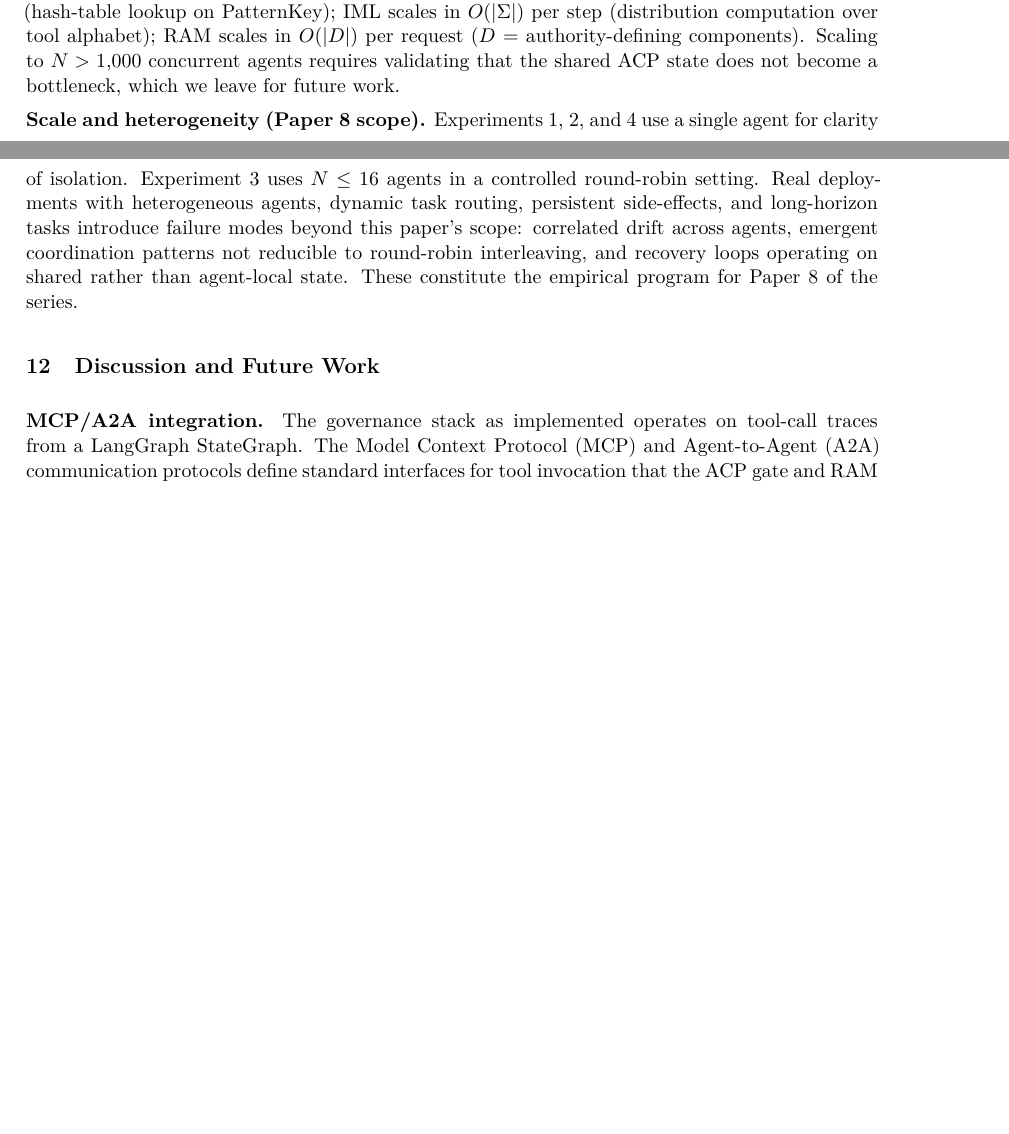
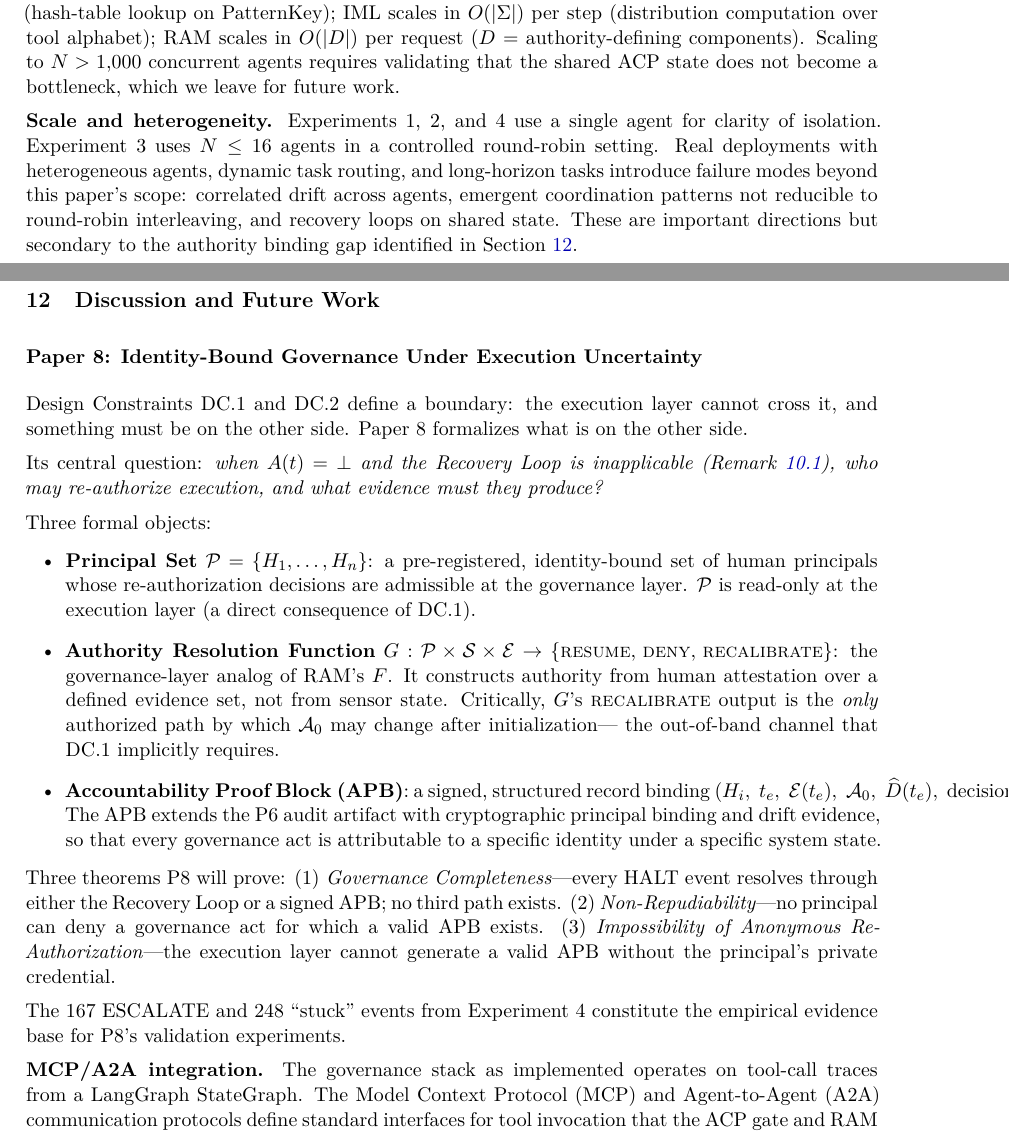
Before and after one commit to chelof100/agent-governance-applied, a LaTeX paper (paper/main.tex): two parts of pages 20 and 21 of 23 before the commit and two parts of pages 21 and 22 of 24 after it, joined at a grey line, cut so that both start at the same text, the shorter picture padded with empty space. Compiled offline with pdfLaTeX.

Commit message:
P7: authority binding additions + P8 formal scope (IBG)
- Add \label{def:persistent} to Persistent Drift definition (DC.2)
- DC.2 Scope Limitation: formally state that identity, binding, and evidence
  are open questions deferred to P8
- Remark 10.1: HALT Preserves Authority; It Does Not Resolve It — formal
  distinction between RAM-gap HALTs (Recovery Loop path) vs persistent-drift
  HALTs (out-of-band governance action required); references DC.1/DC.2
- Discussion §P8: Identity-Bound Governance Under Execution Uncertainty —
  introduces Principal Set P, Authority Resolution Function G, and
  Accountability Proof Block (APB) as the three formal objects P8 will define
- Theorems P8 will prove: Governance Completeness, Non-Repudiability,
  Impossibility of Anonymous Re-Authorization
- Abstract + series table updated to reflect P8 scope change:
  "scale and heterogeneity" → "identity-bound governance and post-HALT
  authority resolution"
- references.bib: add fernandez2026ibg entry
- Paper grows from 23 to 24 pages; 0 LaTeX errors

Co-Authored-By: Claude Sonnet 4.6 <noreply@anthropic.com>

```diff
--- a/paper/main.tex
+++ b/paper/main.tex
@@ -1135,19 +1189,66 @@ RAM scales in $O(|D|)$ per request ($D$ = authority-defining components).
 Scaling to $N > 1{,}000$ concurrent agents requires validating that
 the shared ACP state does not become a bottleneck, which we leave for future work.
 
-\textbf{Scale and heterogeneity (Paper~8 scope).}
+\textbf{Scale and heterogeneity.}
 Experiments~1, 2, and~4 use a single agent for clarity of isolation.
 Experiment~3 uses $N \leq 16$ agents in a controlled round-robin setting.
 Real deployments with heterogeneous agents, dynamic task routing,
-persistent side-effects, and long-horizon tasks introduce failure modes
-beyond this paper's scope: correlated drift across agents, emergent
-coordination patterns not reducible to round-robin interleaving, and
-recovery loops operating on shared rather than agent-local state.
-These constitute the empirical program for Paper~8 of the series.
+and long-horizon tasks introduce failure modes beyond this paper's scope:
+correlated drift across agents, emergent coordination patterns not
+reducible to round-robin interleaving, and recovery loops on shared state.
+These are important directions but secondary to the authority binding gap
+identified in Section~\ref{sec:discussion}.
 
 % =============================================================================
 \section{Discussion and Future Work}
 \label{sec:discussion}
+
+\subsection*{Paper~8: Identity-Bound Governance Under Execution Uncertainty}
+\label{sec:p8-scope}
+
+Design Constraints DC.1 and DC.2 define a boundary: the execution layer
+cannot cross it, and something must be on the other side.
+Paper~8 formalizes what is on the other side.
+
+Its central question: \emph{when $A(t) = \bot$ and the Recovery Loop is
+inapplicable (Remark~\ref{rem:halt-preserves}), who may re-authorize
+execution, and what evidence must they produce?}
+
+Three formal objects:
+\begin{itemize}[leftmargin=2em, topsep=2pt]
+  \item \textbf{Principal Set} $\mathcal{P} = \{H_1,\ldots,H_n\}$:
+        a pre-registered, identity-bound set of human principals whose
+        re-authorization decisions are admissible at the governance layer.
+        $\mathcal{P}$ is read-only at the execution layer (a direct
+        consequence of DC.1).
+  \item \textbf{Authority Resolution Function}
+        $G: \mathcal{P} \times \mathcal{S} \times \mathcal{E} \to
+        \{\textsc{resume},\,\textsc{deny},\,\textsc{recalibrate}\}$:
+        the governance-layer analog of RAM's $F$.
+        It constructs authority from human attestation over a defined evidence
+        set, not from sensor state.
+        Critically, $G$'s \textsc{recalibrate} output is the \emph{only}
+        authorized path by which $\Azero$ may change after initialization---
+        the out-of-band channel that DC.1 implicitly requires.
+  \item \textbf{Accountability Proof Block (APB)}: a signed, structured
+        record binding $(H_i,\; t_e,\; \mathcal{E}(t_e),\;
+        \Azero,\; \Dhat(t_e),\; \text{decision},\; \text{rationale},\;
+        \sigma)$.
+        The APB extends the P6 audit artifact with cryptographic principal
+        binding and drift evidence, so that every governance act is
+        attributable to a specific identity under a specific system state.
+\end{itemize}
+
+Three theorems P8 will prove:
+(1)~\emph{Governance Completeness}---every HALT event resolves through either
+the Recovery Loop or a signed APB; no third path exists.
+(2)~\emph{Non-Repudiability}---no principal can deny a governance act for
+which a valid APB exists.
+(3)~\emph{Impossibility of Anonymous Re-Authorization}---the execution layer
+cannot generate a valid APB without the principal's private credential.
+
+The 167 ESCALATE and 248 ``stuck'' events from Experiment~4 constitute the
+empirical evidence base for P8's validation experiments.
 
 \textbf{MCP/A2A integration.}
 The governance stack as implemented operates on tool-call traces from a
```
Also changed, not shown: paper/references.bib (+11 -1 lines), paper/main.tex (62 more changed lines).
